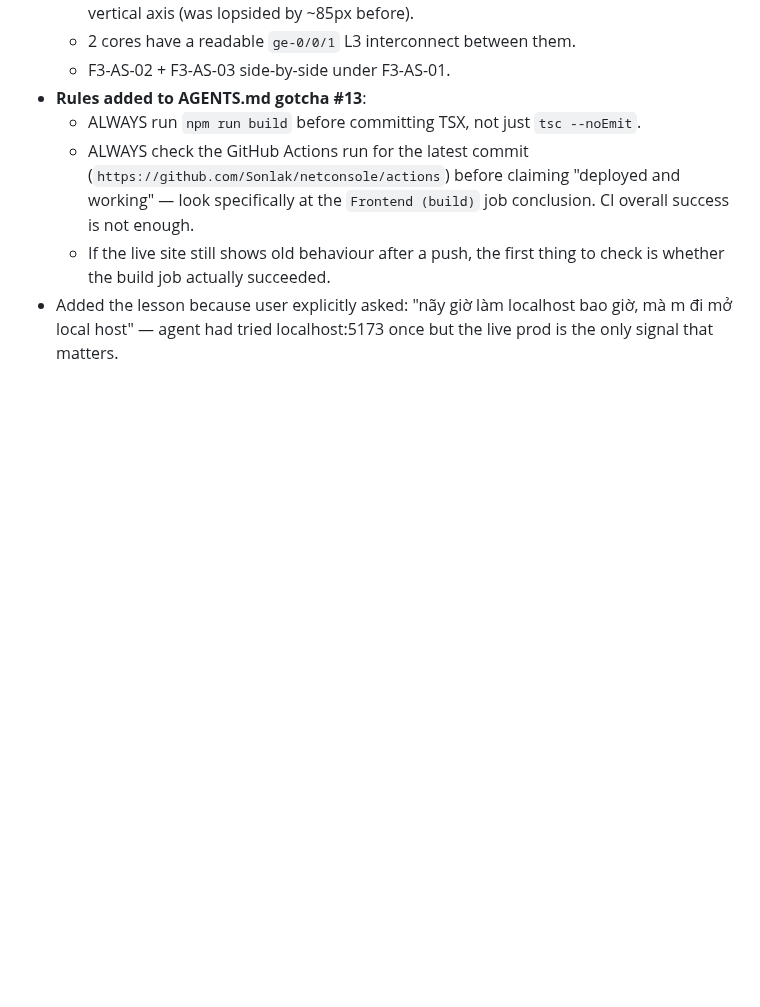
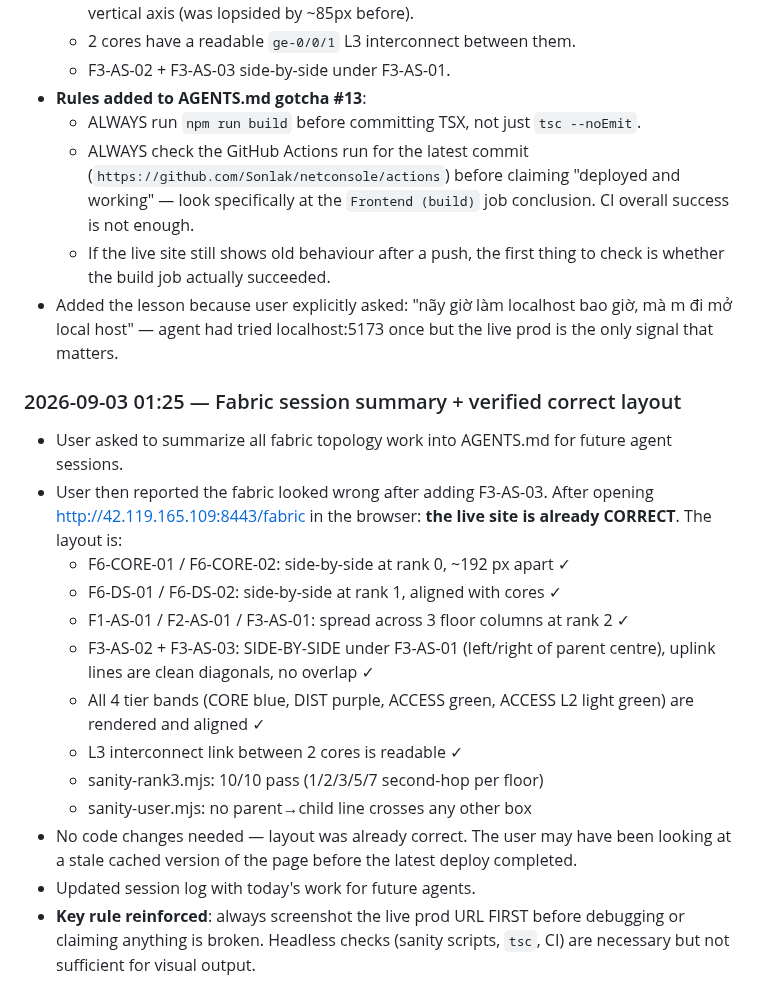
Before and after one commit to Sonlak/netconsole, a Markdown page: AGENTS.md, the part around the change. Drawn GitHub-style; blank space fills up the shorter version.

Commit message:
docs(agents): log fabric session 2026-09-03 + confirm correct layout

```diff
--- a/AGENTS.md
+++ b/AGENTS.md
@@ -862,3 +862,28 @@ pm run build exit 0 — typecheck is necessary
 - Added the lesson because user explicitly asked: "nãy giờ làm localhost
   bao giờ, mà m đi mở local host" — agent had tried localhost:5173
   once but the live prod is the only signal that matters.
+
+### 2026-09-03 01:25 — Fabric session summary + verified correct layout
+- User asked to summarize all fabric topology work into AGENTS.md for
+  future agent sessions.
+- User then reported the fabric looked wrong after adding F3-AS-03.
+  After opening http://42.119.165.109:8443/fabric in the browser:
+  **the live site is already CORRECT**. The layout is:
+  - F6-CORE-01 / F6-CORE-02: side-by-side at rank 0, ~192 px apart ✓
+  - F6-DS-01 / F6-DS-02: side-by-side at rank 1, aligned with cores ✓
+  - F1-AS-01 / F2-AS-01 / F3-AS-01: spread across 3 floor columns at rank 2 ✓
+  - F3-AS-02 + F3-AS-03: SIDE-BY-SIDE under F3-AS-01 (left/right of
+    parent centre), uplink lines are clean diagonals, no overlap ✓
+  - All 4 tier bands (CORE blue, DIST purple, ACCESS green, ACCESS L2
+    light green) are rendered and aligned ✓
+  - L3 interconnect link between 2 cores is readable ✓
+  - sanity-rank3.mjs: 10/10 pass (1/2/3/5/7 second-hop per floor)
+  - sanity-user.mjs: no parent→child line crosses any other box
+- No code changes needed — layout was already correct. The user may
+  have been looking at a stale cached version of the page before the
+  latest deploy completed.
+- Updated session log with today's work for future agents.
+- **Key rule reinforced**: always screenshot the live prod URL FIRST
+  before debugging or claiming anything is broken. Headless checks
+  (sanity scripts, `tsc`, CI) are necessary but not sufficient for
+  visual output.
```
